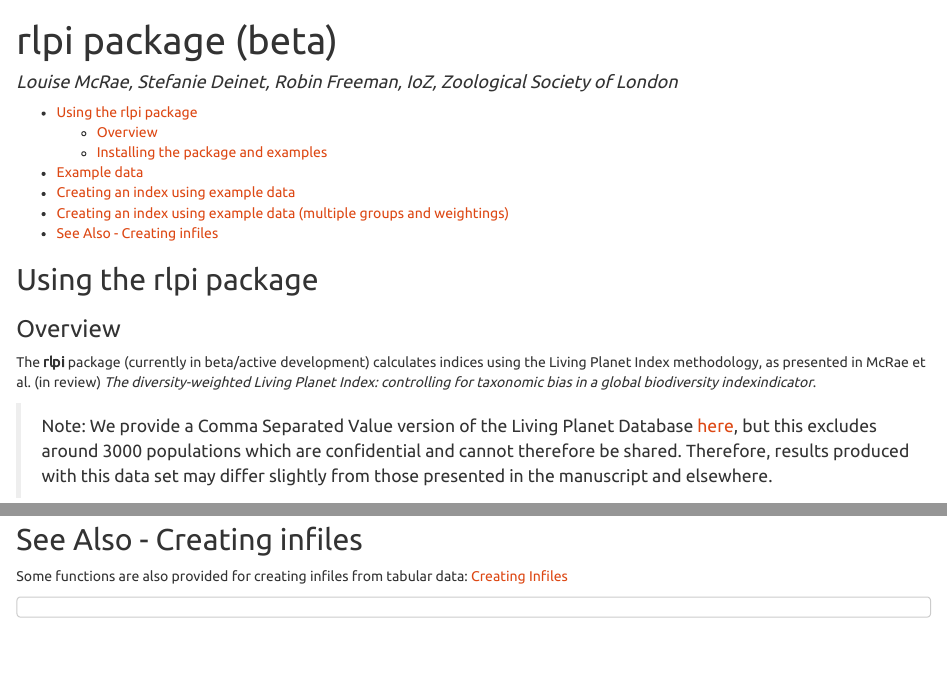
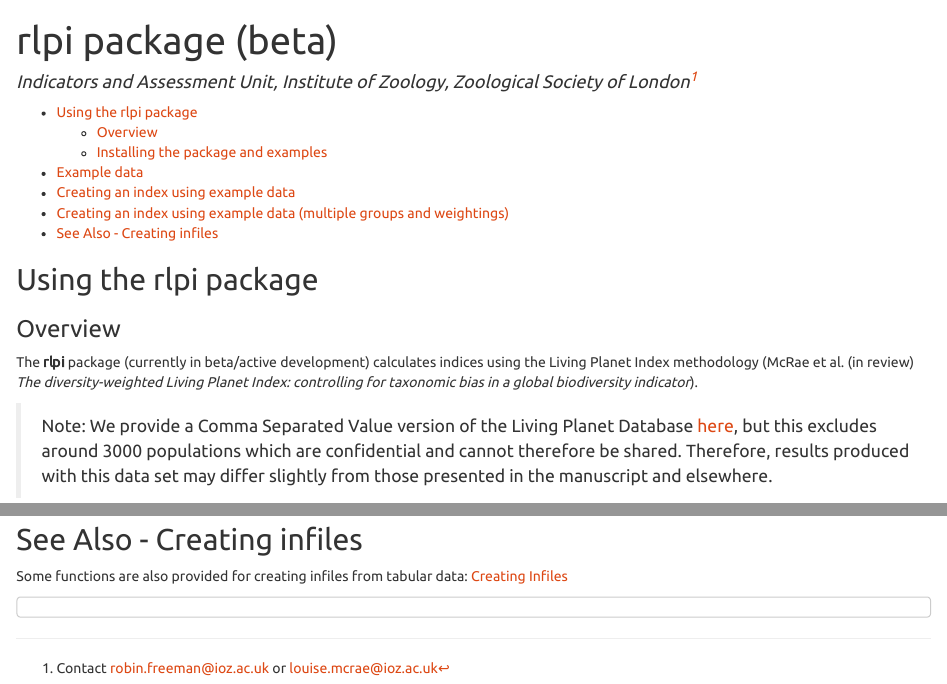
Before and after one commit to Zoological-Society-of-London/rlpi, an R Markdown document (README.Rmd): the page in a window 1100 px wide, from its top, and a second part further down, joined at a grey line. The pictures show the output file README.html that the author committed with the source, opened offline.

Commit message:
Altered authors to be Indicators and Assessments Unit

```diff
--- a/README.Rmd
+++ b/README.Rmd
@@ -1,6 +1,7 @@
 ---
 title: "rlpi package (beta)"
-author: "Louise McRae, Stefanie Deinet, Robin Freeman, IoZ, Zoological Society of London"
+author:
+  - Indicators and Assessment Unit, Institute of Zoology, Zoological Society of London^[Contact robin.freeman@ioz.ac.uk or louise.mcrae@ioz.ac.uk]
 output:
     html_document:
       keep_md: true
@@ -16,7 +17,7 @@
 
 ### Overview
 
-The **rlpi** package (currently in beta/active development) calculates indices using the Living Planet Index methodology, as presented in McRae et al. (in review) *The diversity-weighted Living Planet Index: controlling for taxonomic bias in a global biodiversity indexindicator*.
+The **rlpi** package (currently in beta/active development) calculates indices using the Living Planet Index methodology (McRae et al. (in review) *The diversity-weighted Living Planet Index: controlling for taxonomic bias in a global biodiversity indicator*).
 
 
 > Note: We provide a Comma Separated Value version of the Living Planet Database [here](https://dx.doi.org/10.6084/m9.figshare.4300022.v1), but this excludes around 3000 populations which are confidential and cannot therefore be shared. Therefore, results produced with this data set may differ slightly from those presented in the manuscript and elsewhere.
```
Also changed, not shown: README.html, README.md.
